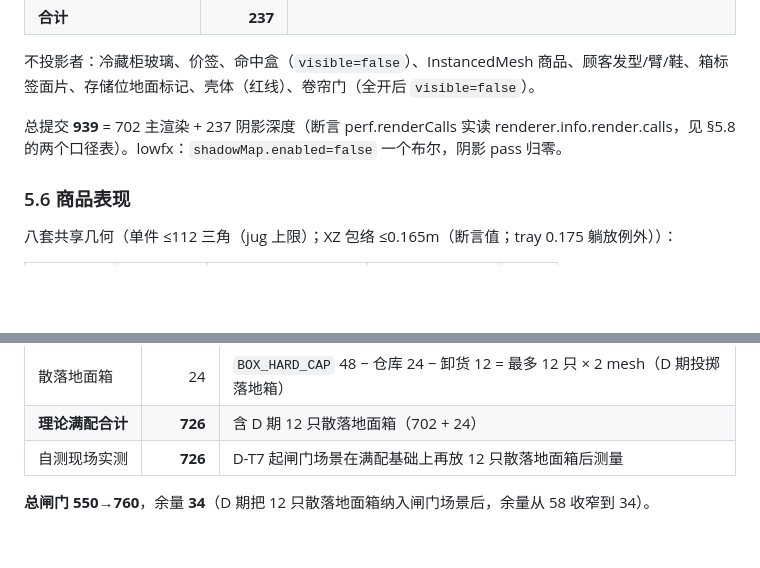
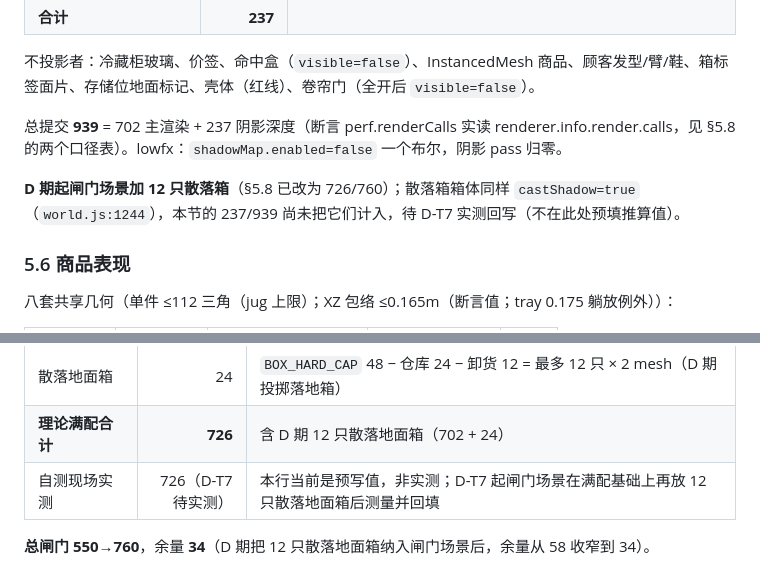
Before and after one commit to xmxKF/-Grocery-Store-Simulator, a Markdown page: DESIGN.md, 2 parts joined by grey strips. Drawn GitHub-style; blank space fills up the shorter version.

```diff
--- a/DESIGN.md
+++ b/DESIGN.md
@@ -180,6 +180,8 @@ cast / receive 矩阵：
 
 总提交 **939** = 702 主渲染 + 237 阴影深度（断言 perf.renderCalls 实读 renderer.info.render.calls，见 §5.8 的两个口径表）。lowfx：`shadowMap.enabled=false` 一个布尔，阴影 pass 归零。
 
+**D 期起闸门场景加 12 只散落箱**（§5.8 已改为 726/760）；散落箱箱体同样 `castShadow=true`（`world.js:1244`），本节的 237/939 尚未把它们计入，待 D-T7 实测回写（不在此处预填推算值）。
+
 ### 5.6 商品表现
 八套共享几何（单件 ≤112 三角（jug 上限）；XZ 包络 ≤0.165m（断言值；tray 0.175 躺放例外））：
 
@@ -266,7 +268,7 @@ draw call 账（大卖场扩张 Lv10 满配，绝对最坏负载，spec `2026-08
 | 顾客手持（上限 6/人） | 120 | 20 × 6 |
 | 散落地面箱 | 24 | `BOX_HARD_CAP` 48 − 仓库 24 − 卸货 12 = 最多 12 只 × 2 mesh（D 期投掷落地箱） |
 | **理论满配合计** | **726** | 含 D 期 12 只散落地面箱（702 + 24） |
-| 自测现场实测 | **726** | D-T7 起闸门场景在满配基础上再放 12 只散落地面箱后测量 |
+| 自测现场实测 | 726（D-T7 待实测） | 本行当前是预写值，非实测；D-T7 起闸门场景在满配基础上再放 12 只散落地面箱后测量并回填 |
 
 **总闸门 550→760**，余量 **34**（D 期把 12 只散落地面箱纳入闸门场景后，余量从 58 收窄到 34）。
 
```
Also changed, not shown: docs/CONTRACTS.md (+8 -6 lines).
